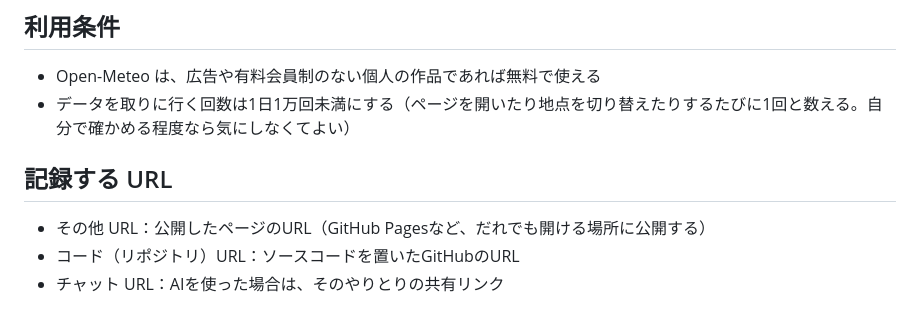
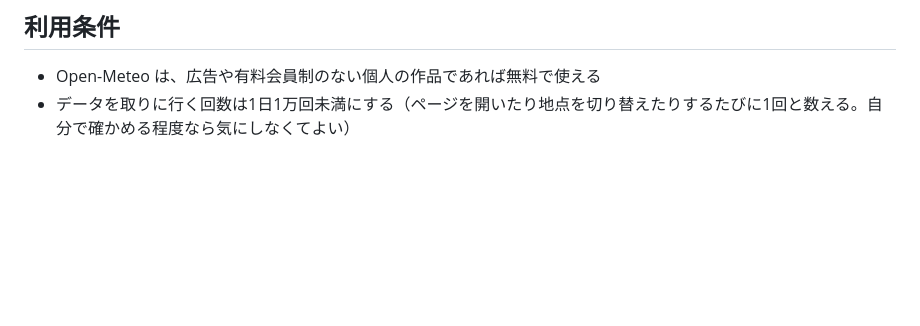
Before and after one commit to takeuchi-osuke2604/weather, a Markdown page: README.md, the part around the change. Rendered like a GitHub page; blank space fills up the shorter version.

Commit message:
Update README to remove URL recording guidelines
Removed URL recording section from README.

```diff
--- a/README.md
+++ b/README.md
@@ -47,9 +47,3 @@ https://api.open-meteo.com/v1/forecast?latitude=35.68&longitude=139.77&current=t
 
 - Open-Meteo は、広告や有料会員制のない個人の作品であれば無料で使える
 - データを取りに行く回数は1日1万回未満にする（ページを開いたり地点を切り替えたりするたびに1回と数える。自分で確かめる程度なら気にしなくてよい）
-
-## 記録する URL
-
-- その他 URL：公開したページのURL（GitHub Pagesなど、だれでも開ける場所に公開する）
-- コード（リポジトリ）URL：ソースコードを置いたGitHubのURL
-- チャット URL：AIを使った場合は、そのやりとりの共有リンク
```
